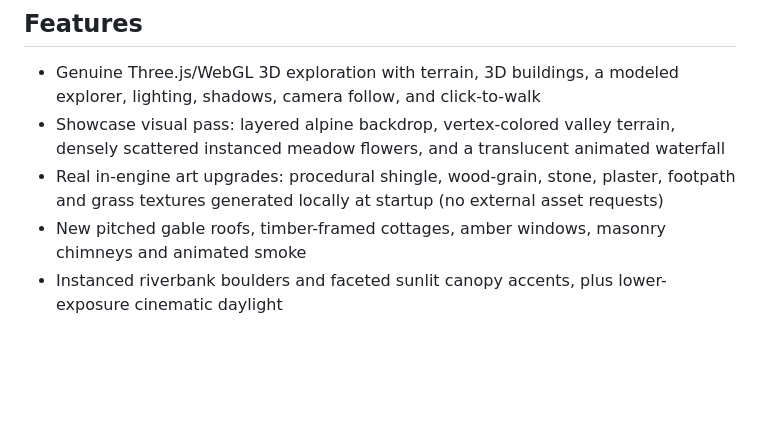
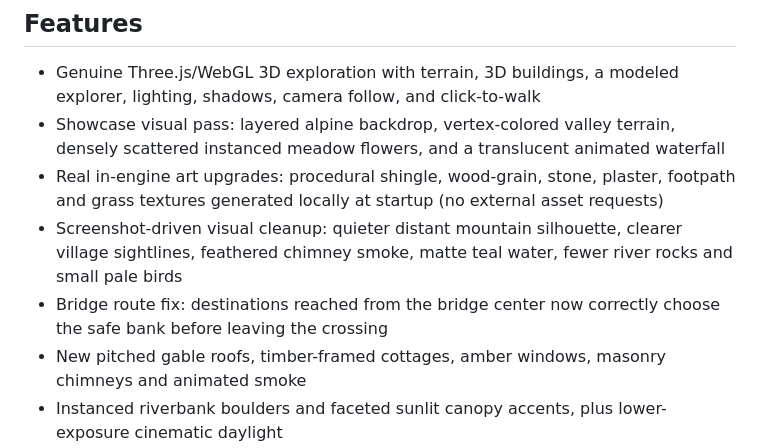
Before and after one commit to Hooda133/charity-water-thirst-trail, a Markdown page: README.md, the part around the change. Rendered like a GitHub page; blank space fills up the shorter version.

Commit message:
Document screenshot-driven art cleanup and bridge routing fix

```diff
--- a/README.md
+++ b/README.md
@@ -7,6 +7,8 @@
 - Genuine Three.js/WebGL 3D exploration with terrain, 3D buildings, a modeled explorer, lighting, shadows, camera follow, and click-to-walk
 - Showcase visual pass: layered alpine backdrop, vertex-colored valley terrain, densely scattered instanced meadow flowers, and a translucent animated waterfall
 - Real in-engine art upgrades: procedural shingle, wood-grain, stone, plaster, footpath and grass textures generated locally at startup (no external asset requests)
+- Screenshot-driven visual cleanup: quieter distant mountain silhouette, clearer village sightlines, feathered chimney smoke, matte teal water, fewer river rocks and small pale birds
+- Bridge route fix: destinations reached from the bridge center now correctly choose the safe bank before leaving the crossing
 - New pitched gable roofs, timber-framed cottages, amber windows, masonry chimneys and animated smoke
 - Instanced riverbank boulders and faceted sunlit canopy accents, plus lower-exposure cinematic daylight
 - Cinematic title flyover and illustrated sun/moon sky with golden daylight halos
```
